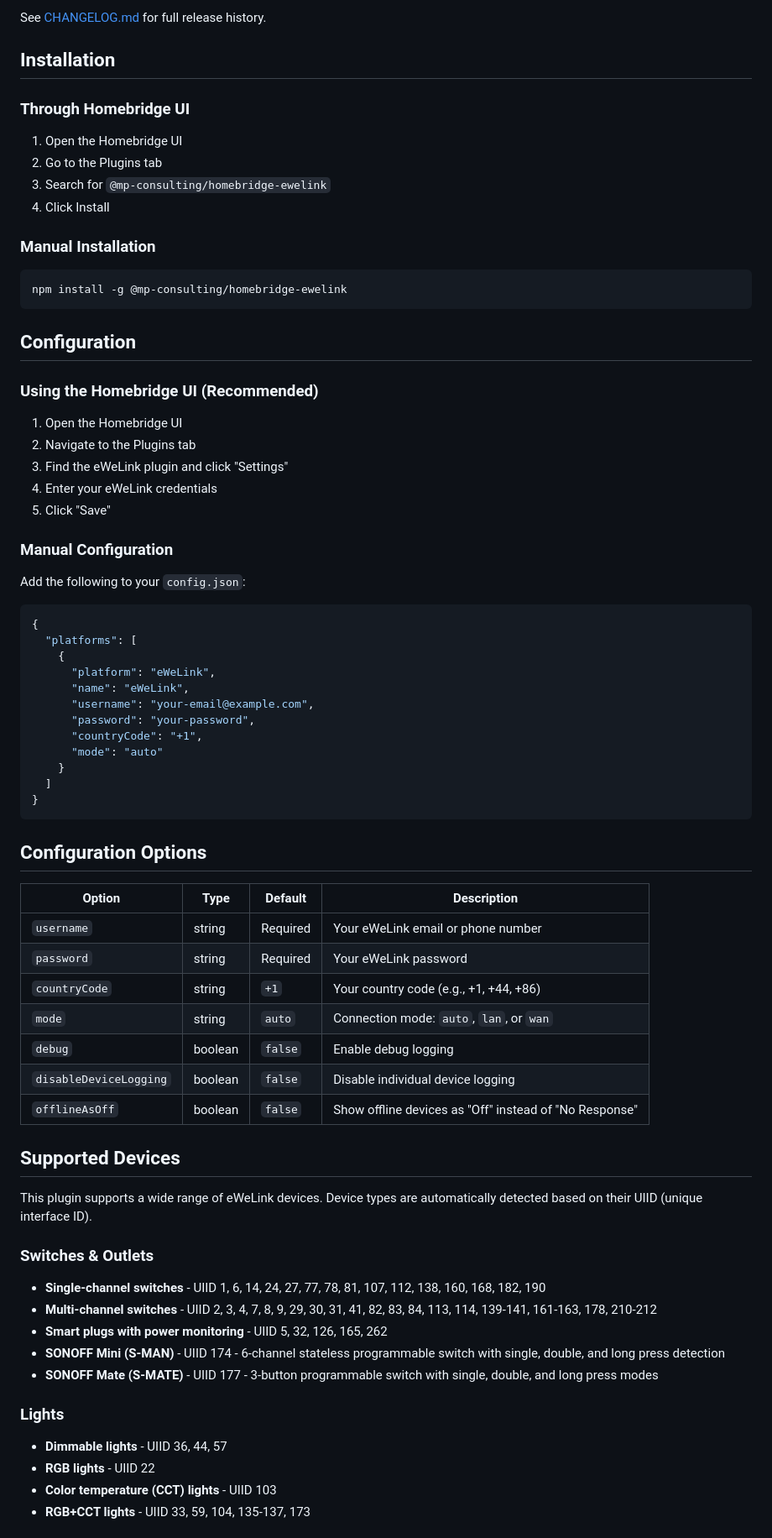
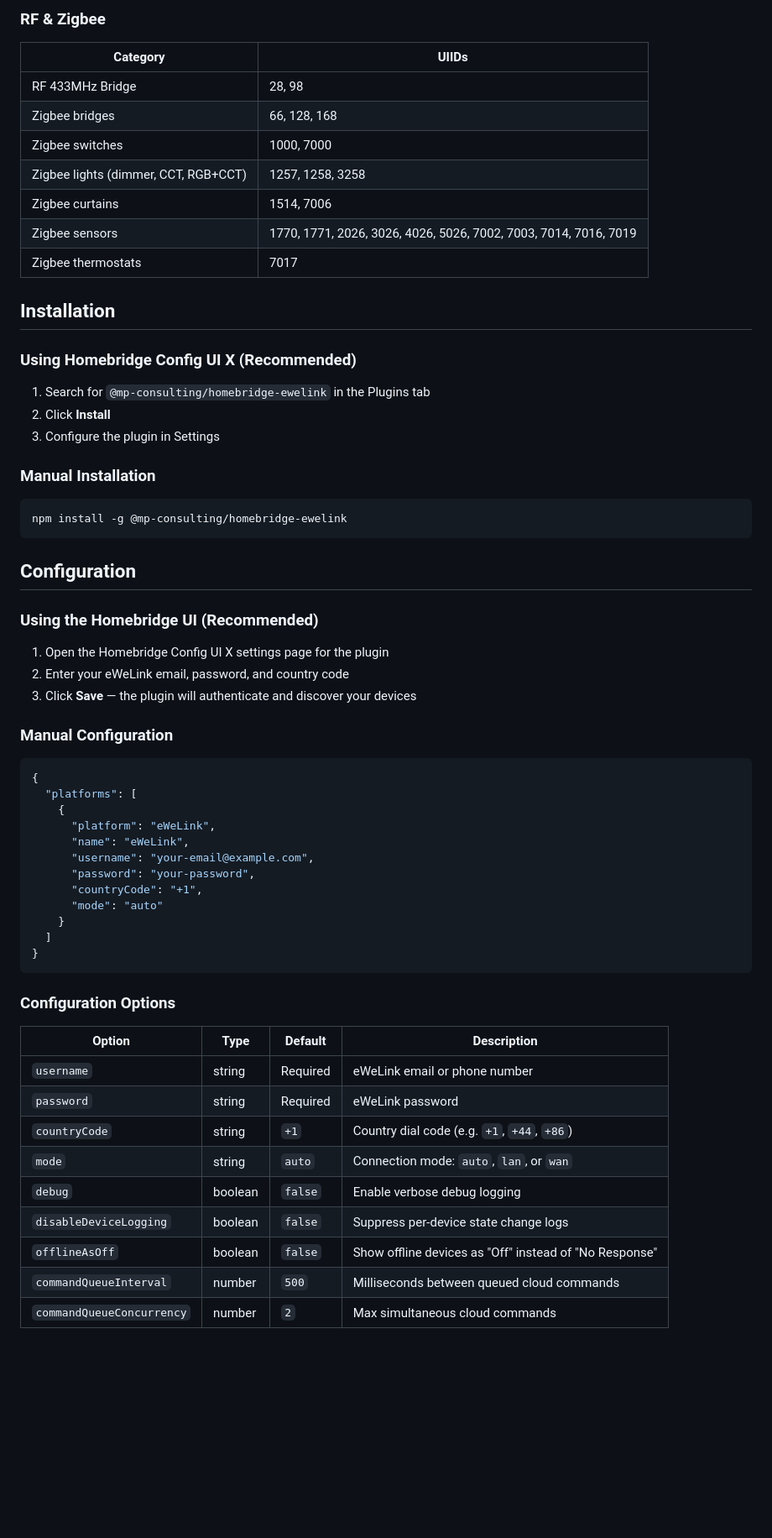
Before and after one commit to mp-consulting/homebridge-ewelink, a Markdown page: README.md, the part around one of its changes. Shown at 84% size. Rendered like a GitHub page; blank space fills up the shorter version.

````diff
--- a/README.md
+++ b/README.md
@@ -64,14 +64,23 @@ Homebridge plugin to integrate eWeLink devices into HomeKit.
 
-See [CHANGELOG.md](CHANGELOG.md) for full release history.
+### RF & Zigbee
+
+| Category | UIIDs |
+|----------|-------|
+| RF 433MHz Bridge | 28, 98 |
+| Zigbee bridges | 66, 128, 168 |
+| Zigbee switches | 1000, 7000 |
+| Zigbee lights (dimmer, CCT, RGB+CCT) | 1257, 1258, 3258 |
+| Zigbee curtains | 1514, 7006 |
+| Zigbee sensors | 1770, 1771, 2026, 3026, 4026, 5026, 7002, 7003, 7014, 7016, 7019 |
+| Zigbee thermostats | 7017 |
 
 ## Installation
 
-### Through Homebridge UI
+### Using Homebridge Config UI X (Recommended)
 
-1. Open the Homebridge UI
-2. Go to the Plugins tab
-3. Search for `@mp-consulting/homebridge-ewelink`
-4. Click Install
+1. Search for `@mp-consulting/homebridge-ewelink` in the Plugins tab
+2. Click **Install**
+3. Configure the plugin in Settings
 
 ### Manual Installation
 
@@ -83,15 +92,11 @@ npm install -g @mp-consulting/homebridge-ewelink
 
 ### Using the Homebridge UI (Recommended)
 
-1. Open the Homebridge UI
-2. Navigate to the Plugins tab
-3. Find the eWeLink plugin and click "Settings"
-4. Enter your eWeLink credentials
-5. Click "Save"
+1. Open the Homebridge Config UI X settings page for the plugin
+2. Enter your eWeLink email, password, and country code
+3. Click **Save** — the plugin will authenticate and discover your devices
 
 ### Manual Configuration
-
-Add the following to your `config.json`:
 
 ```json
 {
@@ -108,32 +113,17 @@ Add the following to your `config.json`:
 }
 ```
 
-## Configuration Options
+### Configuration Options
 
 | Option | Type | Default | Description |
 |--------|------|---------|-------------|
-| `username` | string | Required | Your eWeLink email or phone number |
-| `password` | string | Required | Your eWeLink password |
-| `countryCode` | string | `+1` | Your country code (e.g., +1, +44, +86) |
+| `username` | string | Required | eWeLink email or phone number |
+| `password` | string | Required | eWeLink password |
+| `countryCode` | string | `+1` | Country dial code (e.g. `+1`, `+44`, `+86`) |
 | `mode` | string | `auto` | Connection mode: `auto`, `lan`, or `wan` |
-| `debug` | boolean | `false` | Enable debug logging |
-| `disableDeviceLogging` | boolean | `false` | Disable individual device logging |
+| `debug` | boolean | `false` | Enable verbose debug logging |
+| `disableDeviceLogging` | boolean | `false` | Suppress per-device state change logs |
 | `offlineAsOff` | boolean | `false` | Show offline devices as "Off" instead of "No Response" |
+| `commandQueueInterval` | number | `500` | Milliseconds between queued cloud commands |
+| `commandQueueConcurrency` | number | `2` | Max simultaneous cloud commands |
 
-## Supported Devices
-
-This plugin supports a wide range of eWeLink devices. Device types are automatically detected based on their UIID (unique interface ID).
-
-### Switches & Outlets
-- **Single-channel switches** - UIID 1, 6, 14, 24, 27, 77, 78, 81, 107, 112, 138, 160, 168, 182, 190
-- **Multi-channel switches** - UIID 2, 3, 4, 7, 8, 9, 29, 30, 31, 41, 82, 83, 84, 113, 114, 139-141, 161-163, 178, 210-212
-- **Smart plugs with power monitoring** - UIID 5, 32, 126, 165, 262
-- **SONOFF Mini (S-MAN)** - UIID 174 - 6-channel stateless programmable switch with single, double, and long press detection
-- **SONOFF Mate (S-MATE)** - UIID 177 - 3-button programmable switch with single, double, and long press modes
-
-### Lights
-- **Dimmable lights** - UIID 36, 44, 57
-- **RGB lights** - UIID 22
-- **Color temperature (CCT) lights** - UIID 103
-- **RGB+CCT lights** - UIID 33, 59, 104, 135-137, 173
-
````
Also changed, not shown: other parts of README.md (+105 -130 lines).
